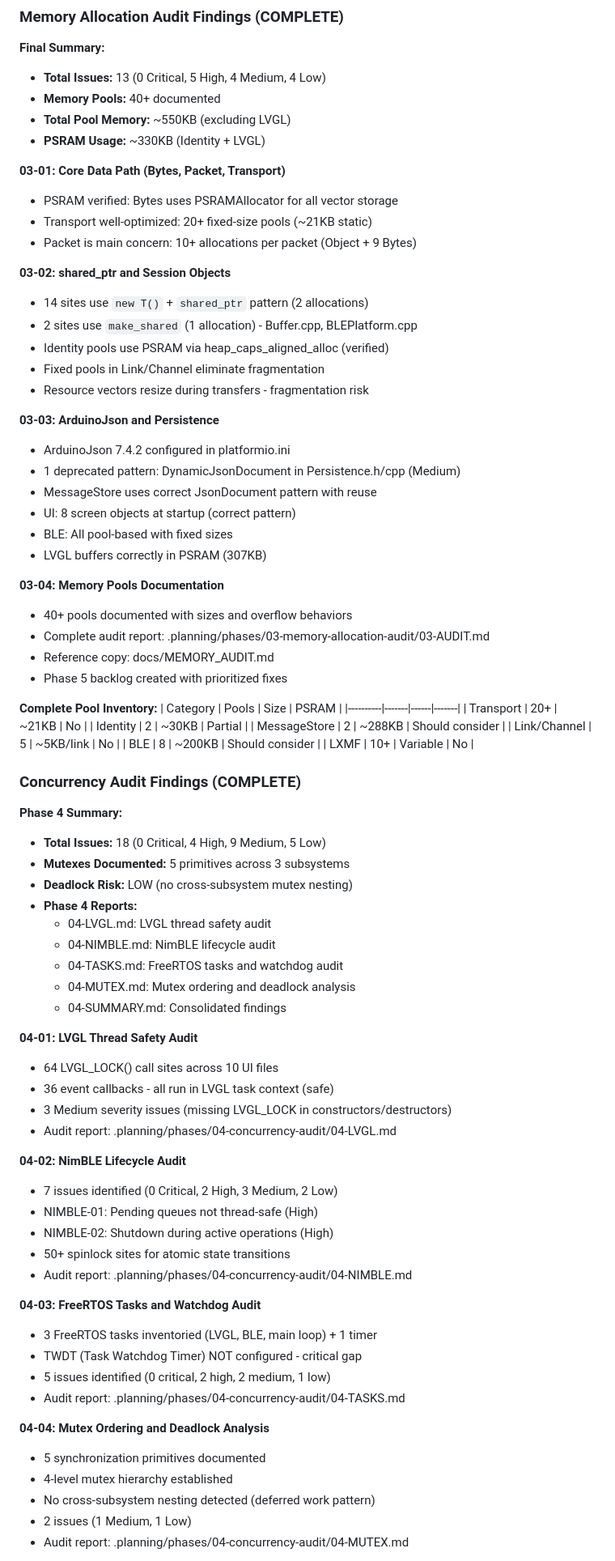
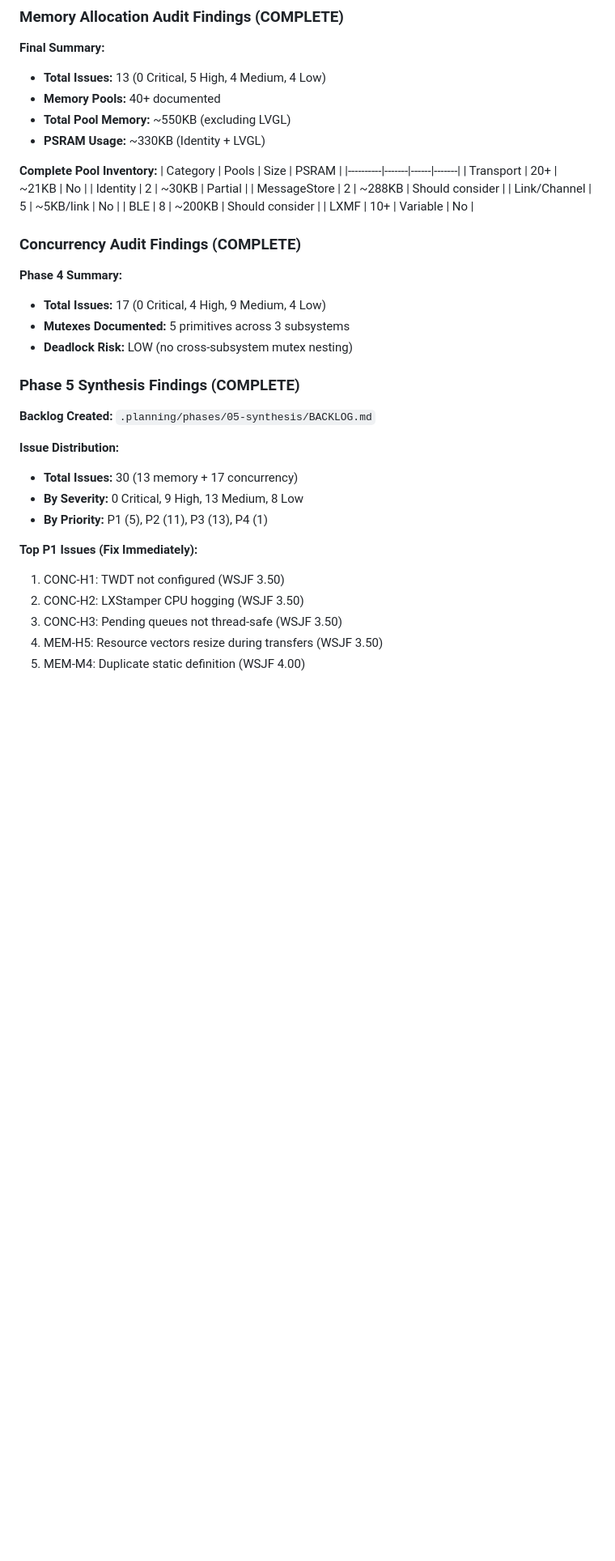
Before and after one commit to torlando-tech/microReticulum, a Markdown page: .planning/STATE.md, the part around one of its changes. Shown at 81% size. Rendered like a GitHub page; blank space fills up the shorter version.

```diff
--- a/.planning/STATE.md
+++ b/.planning/STATE.md
@@ -97,32 +100,6 @@ Recent decisions affecting current work:
 - **Total Pool Memory:** ~550KB (excluding LVGL)
 - **PSRAM Usage:** ~330KB (Identity + LVGL)
 
-**03-01: Core Data Path (Bytes, Packet, Transport)**
-- PSRAM verified: Bytes uses PSRAMAllocator for all vector storage
-- Transport well-optimized: 20+ fixed-size pools (~21KB static)
-- Packet is main concern: 10+ allocations per packet (Object + 9 Bytes)
-
-**03-02: shared_ptr and Session Objects**
-- 14 sites use `new T()` + `shared_ptr` pattern (2 allocations)
-- 2 sites use `make_shared` (1 allocation) - Buffer.cpp, BLEPlatform.cpp
-- Identity pools use PSRAM via heap_caps_aligned_alloc (verified)
-- Fixed pools in Link/Channel eliminate fragmentation
-- Resource vectors resize during transfers - fragmentation risk
-
-**03-03: ArduinoJson and Persistence**
-- ArduinoJson 7.4.2 configured in platformio.ini
-- 1 deprecated pattern: DynamicJsonDocument in Persistence.h/cpp (Medium)
-- MessageStore uses correct JsonDocument pattern with reuse
-- UI: 8 screen objects at startup (correct pattern)
-- BLE: All pool-based with fixed sizes
-- LVGL buffers correctly in PSRAM (307KB)
-
-**03-04: Memory Pools Documentation**
-- 40+ pools documented with sizes and overflow behaviors
-- Complete audit report: .planning/phases/03-memory-allocation-audit/03-AUDIT.md
-- Reference copy: docs/MEMORY_AUDIT.md
-- Phase 5 backlog created with prioritized fixes
-
 **Complete Pool Inventory:**
 | Category | Pools | Size | PSRAM |
 |----------|-------|------|-------|
@@ -136,39 +113,23 @@ Recent decisions affecting current work:
 ### Concurrency Audit Findings (COMPLETE)
 
 **Phase 4 Summary:**
-- **Total Issues:** 18 (0 Critical, 4 High, 9 Medium, 5 Low)
+- **Total Issues:** 17 (0 Critical, 4 High, 9 Medium, 4 Low)
 - **Mutexes Documented:** 5 primitives across 3 subsystems
 - **Deadlock Risk:** LOW (no cross-subsystem mutex nesting)
-- **Phase 4 Reports:**
-  - 04-LVGL.md: LVGL thread safety audit
-  - 04-NIMBLE.md: NimBLE lifecycle audit
-  - 04-TASKS.md: FreeRTOS tasks and watchdog audit
-  - 04-MUTEX.md: Mutex ordering and deadlock analysis
-  - 04-SUMMARY.md: Consolidated findings
 
-**04-01: LVGL Thread Safety Audit**
-- 64 LVGL_LOCK() call sites across 10 UI files
-- 36 event callbacks - all run in LVGL task context (safe)
-- 3 Medium severity issues (missing LVGL_LOCK in constructors/destructors)
-- Audit report: .planning/phases/04-concurrency-audit/04-LVGL.md
+### Phase 5 Synthesis Findings (COMPLETE)
 
-**04-02: NimBLE Lifecycle Audit**
-- 7 issues identified (0 Critical, 2 High, 3 Medium, 2 Low)
-- NIMBLE-01: Pending queues not thread-safe (High)
-- NIMBLE-02: Shutdown during active operations (High)
-- 50+ spinlock sites for atomic state transitions
-- Audit report: .planning/phases/04-concurrency-audit/04-NIMBLE.md
+**Backlog Created:** `.planning/phases/05-synthesis/BACKLOG.md`
 
-**04-03: FreeRTOS Tasks and Watchdog Audit**
-- 3 FreeRTOS tasks inventoried (LVGL, BLE, main loop) + 1 timer
-- TWDT (Task Watchdog Timer) NOT configured - critical gap
-- 5 issues identified (0 critical, 2 high, 2 medium, 1 low)
-- Audit report: .planning/phases/04-concurrency-audit/04-TASKS.md
+**Issue Distribution:**
+- **Total Issues:** 30 (13 memory + 17 concurrency)
+- **By Severity:** 0 Critical, 9 High, 13 Medium, 8 Low
+- **By Priority:** P1 (5), P2 (11), P3 (13), P4 (1)
 
-**04-04: Mutex Ordering and Deadlock Analysis**
-- 5 synchronization primitives documented
-- 4-level mutex hierarchy established
-- No cross-subsystem nesting detected (deferred work pattern)
-- 2 issues (1 Medium, 1 Low)
-- Audit report: .planning/phases/04-concurrency-audit/04-MUTEX.md
+**Top P1 Issues (Fix Immediately):**
+1. CONC-H1: TWDT not configured (WSJF 3.50)
+2. CONC-H2: LXStamper CPU hogging (WSJF 3.50)
+3. CONC-H3: Pending queues not thread-safe (WSJF 3.50)
+4. MEM-H5: Resource vectors resize during transfers (WSJF 3.50)
+5. MEM-M4: Duplicate static definition (WSJF 4.00)
 
```
Also changed, not shown: other parts of .planning/STATE.md (+29 -59 lines).
